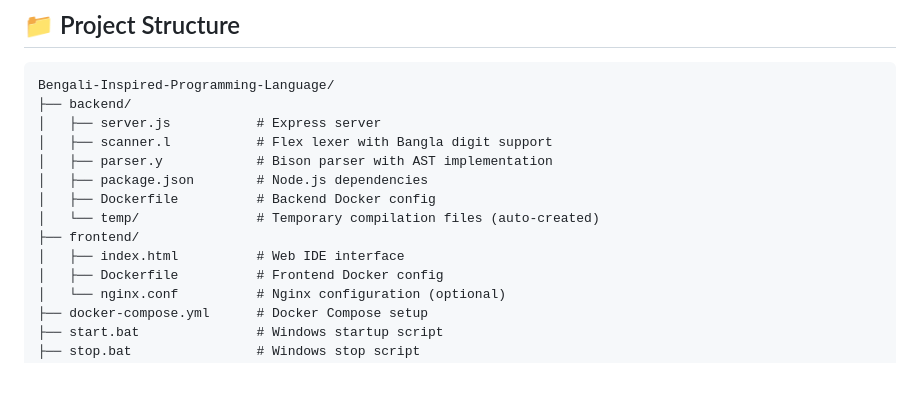
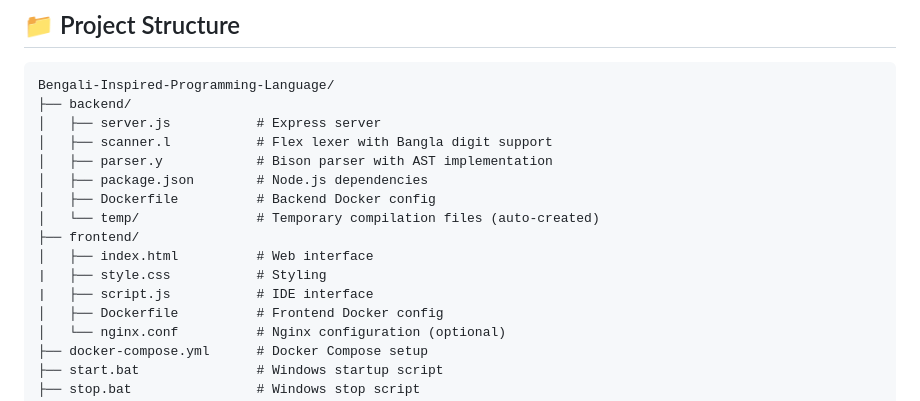
Before and after one commit to munyimJR/Bengali-Inspired-Programming-Language, a Markdown page: README.md, the part around the change. GitHub-like rendering; blank space fills up the shorter version.

```diff
--- a/README.md
+++ b/README.md
@@ -405,7 +405,9 @@ Bengali-Inspired-Programming-Language/
 │   ├── Dockerfile          # Backend Docker config
 │   └── temp/               # Temporary compilation files (auto-created)
 ├── frontend/
-│   ├── index.html          # Web IDE interface
+│   ├── index.html          # Web interface
+|   ├── style.css           # Styling
+|   ├── script.js           # IDE interface
 │   ├── Dockerfile          # Frontend Docker config
 │   └── nginx.conf          # Nginx configuration (optional)
 ├── docker-compose.yml      # Docker Compose setup
```
